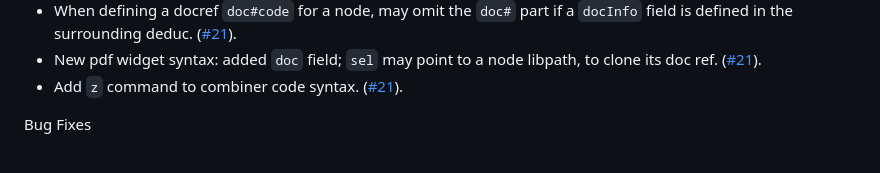
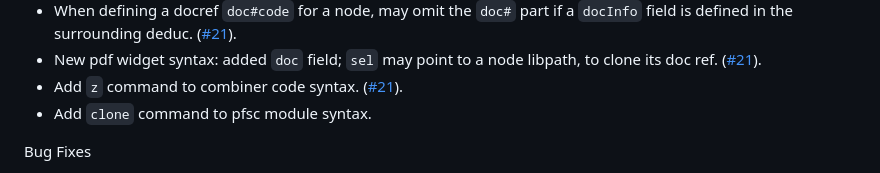
Before and after one commit to proofscape/pise, a Markdown page: CHANGELOG.md, the part around the change. GitHub-like rendering.

Commit message:
Add change log entry

```diff
--- a/CHANGELOG.md
+++ b/CHANGELOG.md
@@ -22,6 +22,7 @@ Improvements:
   ([#21](https://github.com/proofscape/pise/pull/21)).
 * Add `z` command to combiner code syntax.
   ([#21](https://github.com/proofscape/pise/pull/21)).
+* Add `clone` command to pfsc module syntax.
 
 Bug Fixes
 
```
